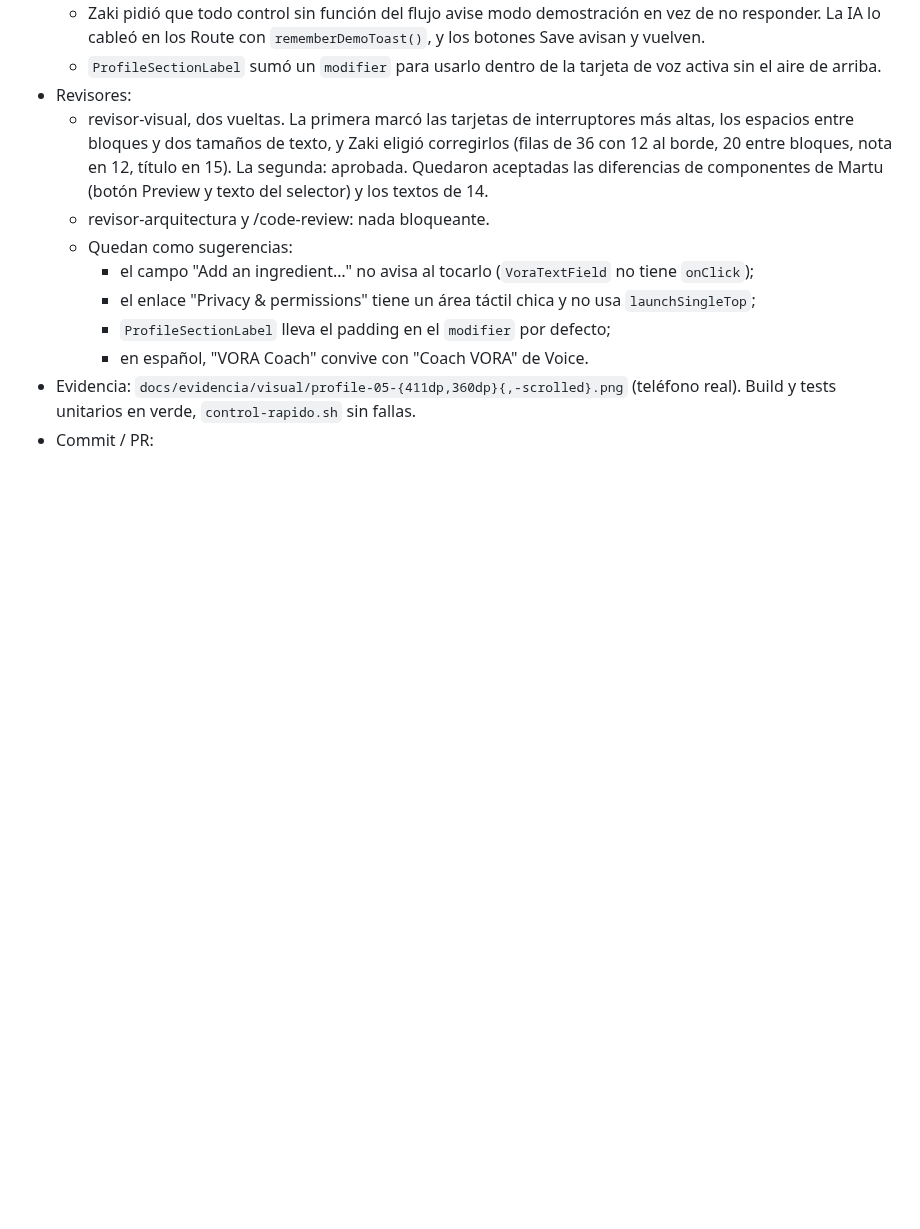
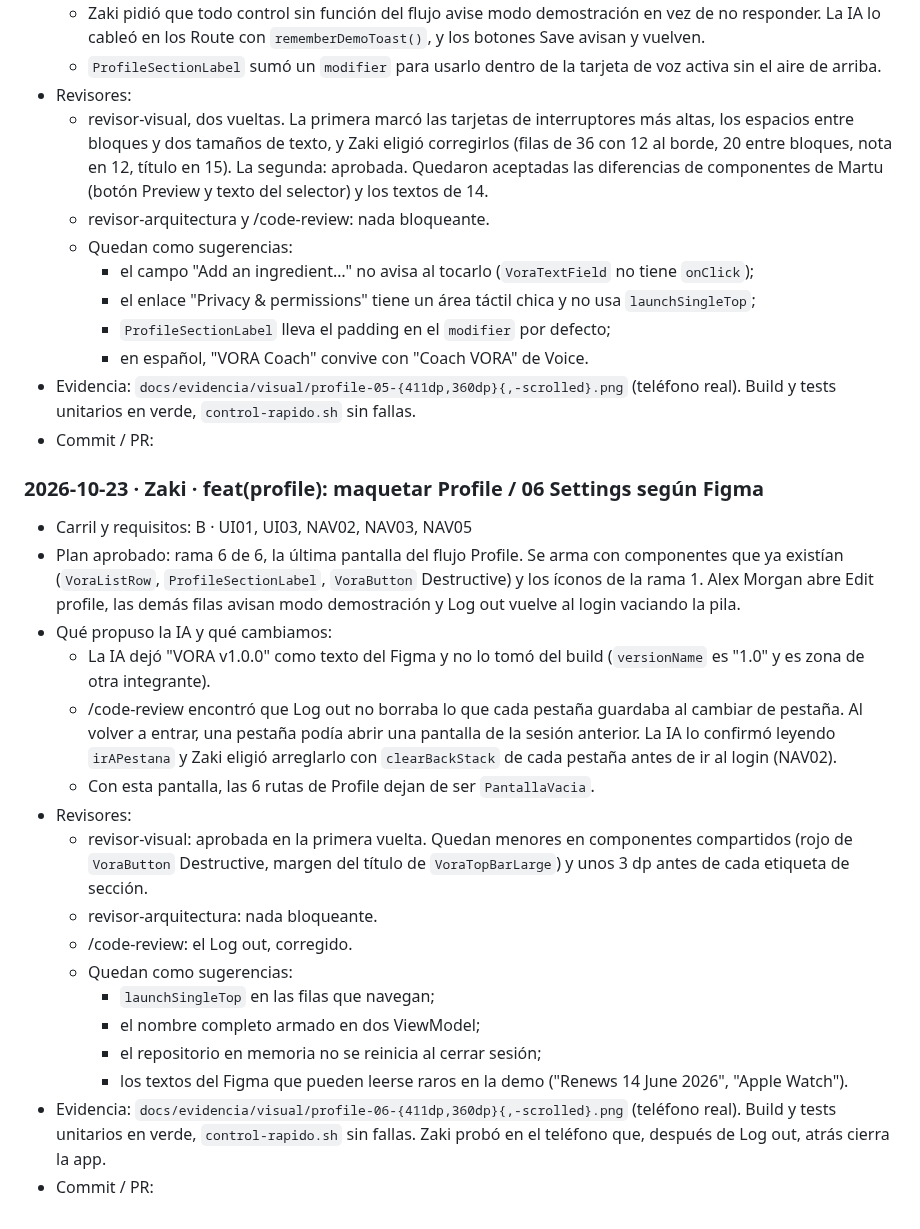
Before and after one commit to sofiaandreaolguin/parcial-tp3, a Markdown page: docs/BITACORA.md, the part around the change. Drawn GitHub-style; blank space fills up the shorter version.

Commit message:
docs(bitacora): registrar Profile / 06 Settings
Refs: UI01

```diff
--- a/docs/BITACORA.md
+++ b/docs/BITACORA.md
@@ -286,3 +286,22 @@ Formato:
     - en español, "VORA Coach" convive con "Coach VORA" de Voice.
 - Evidencia: `docs/evidencia/visual/profile-05-{411dp,360dp}{,-scrolled}.png` (teléfono real). Build y tests unitarios en verde, `control-rapido.sh` sin fallas.
 - Commit / PR:
+
+### 2026-10-23 · Zaki · feat(profile): maquetar Profile / 06 Settings según Figma
+- Carril y requisitos: B · UI01, UI03, NAV02, NAV03, NAV05
+- Plan aprobado: rama 6 de 6, la última pantalla del flujo Profile. Se arma con componentes que ya existían (`VoraListRow`, `ProfileSectionLabel`, `VoraButton` Destructive) y los íconos de la rama 1. Alex Morgan abre Edit profile, las demás filas avisan modo demostración y Log out vuelve al login vaciando la pila.
+- Qué propuso la IA y qué cambiamos:
+  - La IA dejó "VORA v1.0.0" como texto del Figma y no lo tomó del build (`versionName` es "1.0" y es zona de otra integrante).
+  - /code-review encontró que Log out no borraba lo que cada pestaña guardaba al cambiar de pestaña. Al volver a entrar, una pestaña podía abrir una pantalla de la sesión anterior. La IA lo confirmó leyendo `irAPestana` y Zaki eligió arreglarlo con `clearBackStack` de cada pestaña antes de ir al login (NAV02).
+  - Con esta pantalla, las 6 rutas de Profile dejan de ser `PantallaVacia`.
+- Revisores:
+  - revisor-visual: aprobada en la primera vuelta. Quedan menores en componentes compartidos (rojo de `VoraButton` Destructive, margen del título de `VoraTopBarLarge`) y unos 3 dp antes de cada etiqueta de sección.
+  - revisor-arquitectura: nada bloqueante.
+  - /code-review: el Log out, corregido.
+  - Quedan como sugerencias:
+    - `launchSingleTop` en las filas que navegan;
+    - el nombre completo armado en dos ViewModel;
+    - el repositorio en memoria no se reinicia al cerrar sesión;
+    - los textos del Figma que pueden leerse raros en la demo ("Renews 14 June 2026", "Apple Watch").
+- Evidencia: `docs/evidencia/visual/profile-06-{411dp,360dp}{,-scrolled}.png` (teléfono real). Build y tests unitarios en verde, `control-rapido.sh` sin fallas. Zaki probó en el teléfono que, después de Log out, atrás cierra la app.
+- Commit / PR:
```
